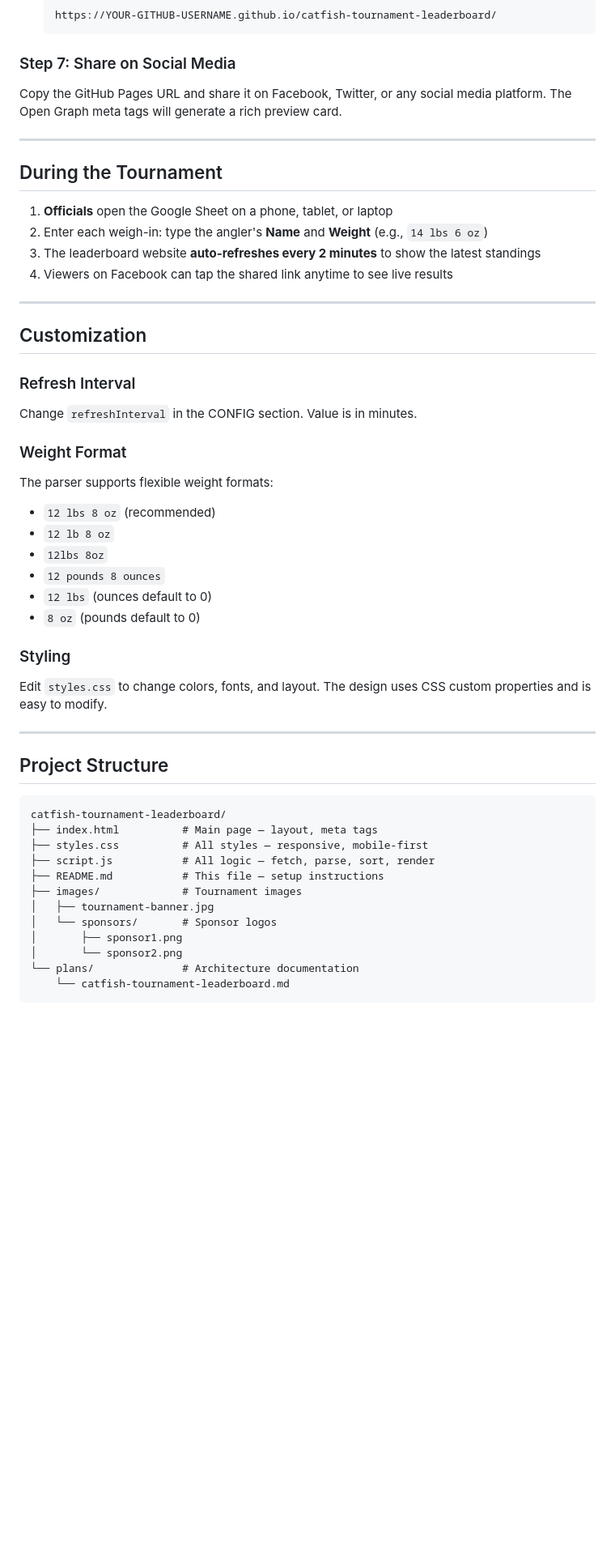
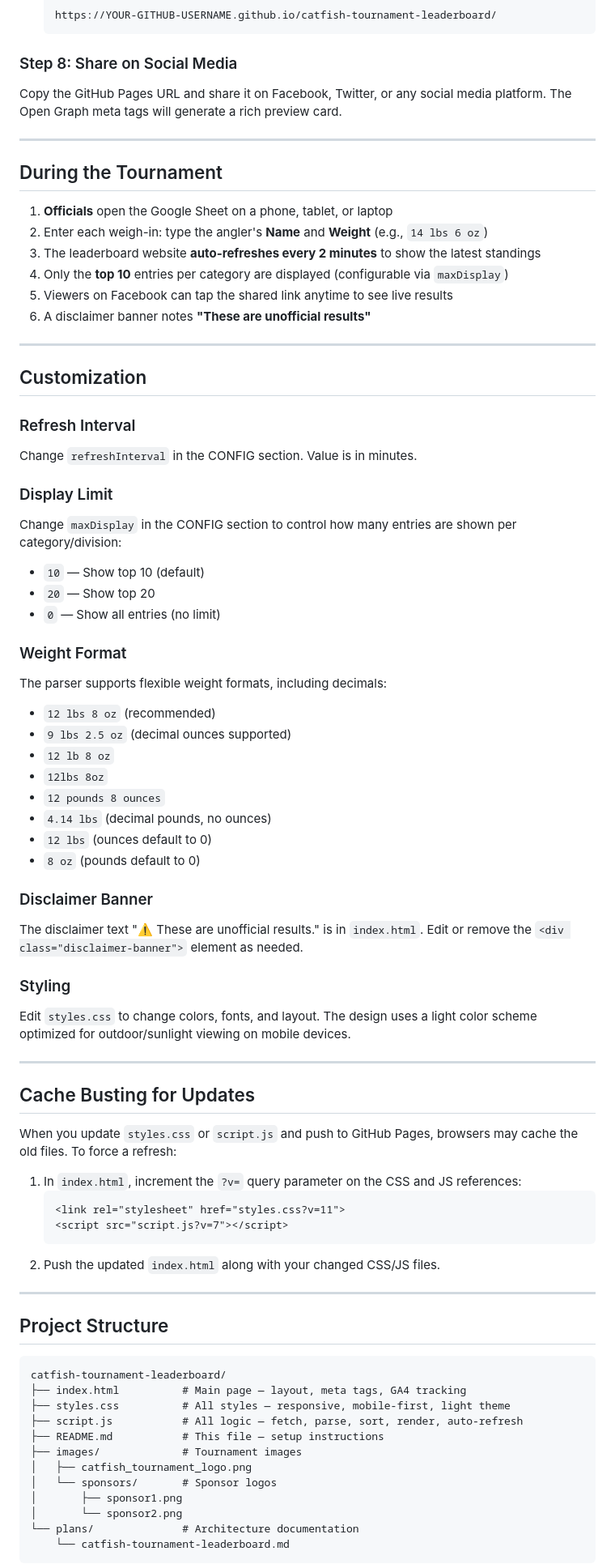
Before and after one commit to ChesterRiverCatfish/catfish-tournament-leaderboard, a Markdown page: README.md, the part around one of its changes. Shown at 81% size. Rendered like a GitHub page; blank space fills up the shorter version.

````diff
--- a/README.md
+++ b/README.md
@@ -128,7 +154,7 @@ For the best Facebook sharing preview, edit `index.html` and update these meta t
    https://YOUR-GITHUB-USERNAME.github.io/catfish-tournament-leaderboard/
    ```
 
-### Step 7: Share on Social Media
+### Step 8: Share on Social Media
 
 Copy the GitHub Pages URL and share it on Facebook, Twitter, or any social media platform. The Open Graph meta tags will generate a rich preview card.
 
@@ -139,7 +165,9 @@ Copy the GitHub Pages URL and share it on Facebook, Twitter, or any social media
 1. **Officials** open the Google Sheet on a phone, tablet, or laptop
 2. Enter each weigh-in: type the angler's **Name** and **Weight** (e.g., `14 lbs 6 oz`)
 3. The leaderboard website **auto-refreshes every 2 minutes** to show the latest standings
-4. Viewers on Facebook can tap the shared link anytime to see live results
+4. Only the **top 10** entries per category are displayed (configurable via `maxDisplay`)
+5. Viewers on Facebook can tap the shared link anytime to see live results
+6. A disclaimer banner notes **"These are unofficial results"**
 
 ---
 
@@ -148,17 +176,41 @@ Copy the GitHub Pages URL and share it on Facebook, Twitter, or any social media
 ### Refresh Interval
 Change `refreshInterval` in the CONFIG section. Value is in minutes.
 
+### Display Limit
+Change `maxDisplay` in the CONFIG section to control how many entries are shown per category/division:
+- `10` — Show top 10 (default)
+- `20` — Show top 20
+- `0` — Show all entries (no limit)
+
 ### Weight Format
-The parser supports flexible weight formats:
+The parser supports flexible weight formats, including decimals:
 - `12 lbs 8 oz` (recommended)
+- `9 lbs 2.5 oz` (decimal ounces supported)
 - `12 lb 8 oz`
 - `12lbs 8oz`
 - `12 pounds 8 ounces`
+- `4.14 lbs` (decimal pounds, no ounces)
 - `12 lbs` (ounces default to 0)
 - `8 oz` (pounds default to 0)
 
+### Disclaimer Banner
+The disclaimer text "⚠️ These are unofficial results." is in `index.html`. Edit or remove the `<div class="disclaimer-banner">` element as needed.
+
 ### Styling
-Edit `styles.css` to change colors, fonts, and layout. The design uses CSS custom properties and is easy to modify.
+Edit `styles.css` to change colors, fonts, and layout. The design uses a light color scheme optimized for outdoor/sunlight viewing on mobile devices.
+
+---
+
+## Cache Busting for Updates
+
+When you update `styles.css` or `script.js` and push to GitHub Pages, browsers may cache the old files. To force a refresh:
+
+1. In `index.html`, increment the `?v=` query parameter on the CSS and JS references:
+   ```html
+   <link rel="stylesheet" href="styles.css?v=11">
+   <script src="script.js?v=7"></script>
+   ```
+2. Push the updated `index.html` along with your changed CSS/JS files.
 
 ---
 
@@ -166,12 +218,12 @@ Edit `styles.css` to change colors, fonts, and layout. The design uses CSS custo
 
 ```
 catfish-tournament-leaderboard/
-├── index.html          # Main page — layout, meta tags
-├── styles.css          # All styles — responsive, mobile-first
-├── script.js           # All logic — fetch, parse, sort, render
+├── index.html          # Main page — layout, meta tags, GA4 tracking
+├── styles.css          # All styles — responsive, mobile-first, light theme
+├── script.js           # All logic — fetch, parse, sort, render, auto-refresh
 ├── README.md           # This file — setup instructions
 ├── images/             # Tournament images
-│   ├── tournament-banner.jpg
+│   ├── catfish_tournament_logo.png
 │   └── sponsors/       # Sponsor logos
 │       ├── sponsor1.png
 │       └── sponsor2.png
````
Also changed, not shown: other parts of README.md (+40 -8 lines).
